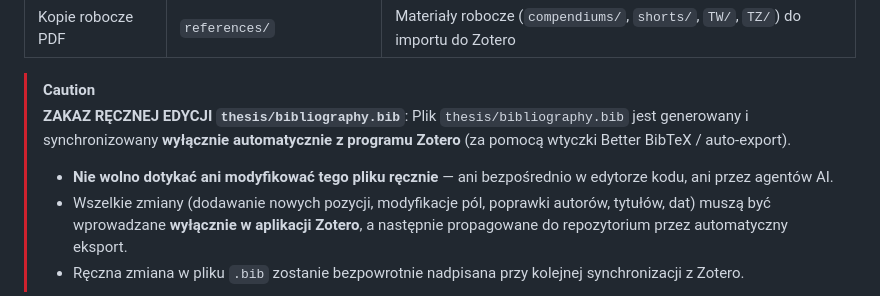
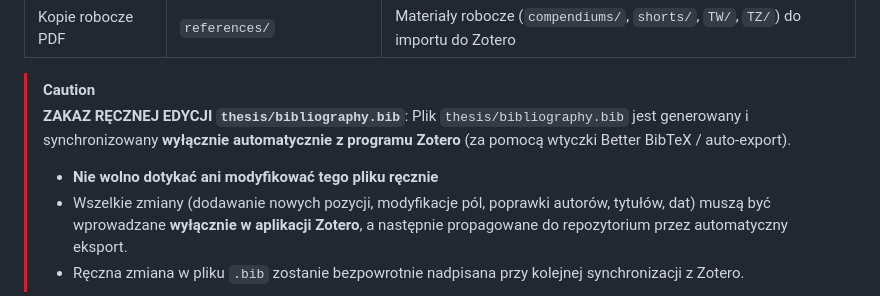
Before and after one commit to nix746/wifi-radar, a Markdown page: docs/plan_deliverables.md, the part around the change. GitHub-like rendering.

Commit message:
typo fix

```diff
--- a/docs/plan_deliverables.md
+++ b/docs/plan_deliverables.md
@@ -50,7 +50,7 @@ Pliki rozdziałów (`10_introduction.tex` … `99_conclusion.tex`) znajdują si
 > [!CAUTION]
 > **ZAKAZ RĘCZNEJ EDYCJI `thesis/bibliography.bib`**:
 > Plik `thesis/bibliography.bib` jest generowany i synchronizowany **wyłącznie automatycznie z programu Zotero** (za pomocą wtyczki Better BibTeX / auto-export).
-> - **Nie wolno dotykać ani modyfikować tego pliku ręcznie** — ani bezpośrednio w edytorze kodu, ani przez agentów AI.
+> - **Nie wolno dotykać ani modyfikować tego pliku ręcznie**
 > - Wszelkie zmiany (dodawanie nowych pozycji, modyfikacje pól, poprawki autorów, tytułów, dat) muszą być wprowadzane **wyłącznie w aplikacji Zotero**, a następnie propagowane do repozytorium przez automatyczny eksport.
 > - Ręczna zmiana w pliku `.bib` zostanie bezpowrotnie nadpisana przy kolejnej synchronizacji z Zotero.
 
```
